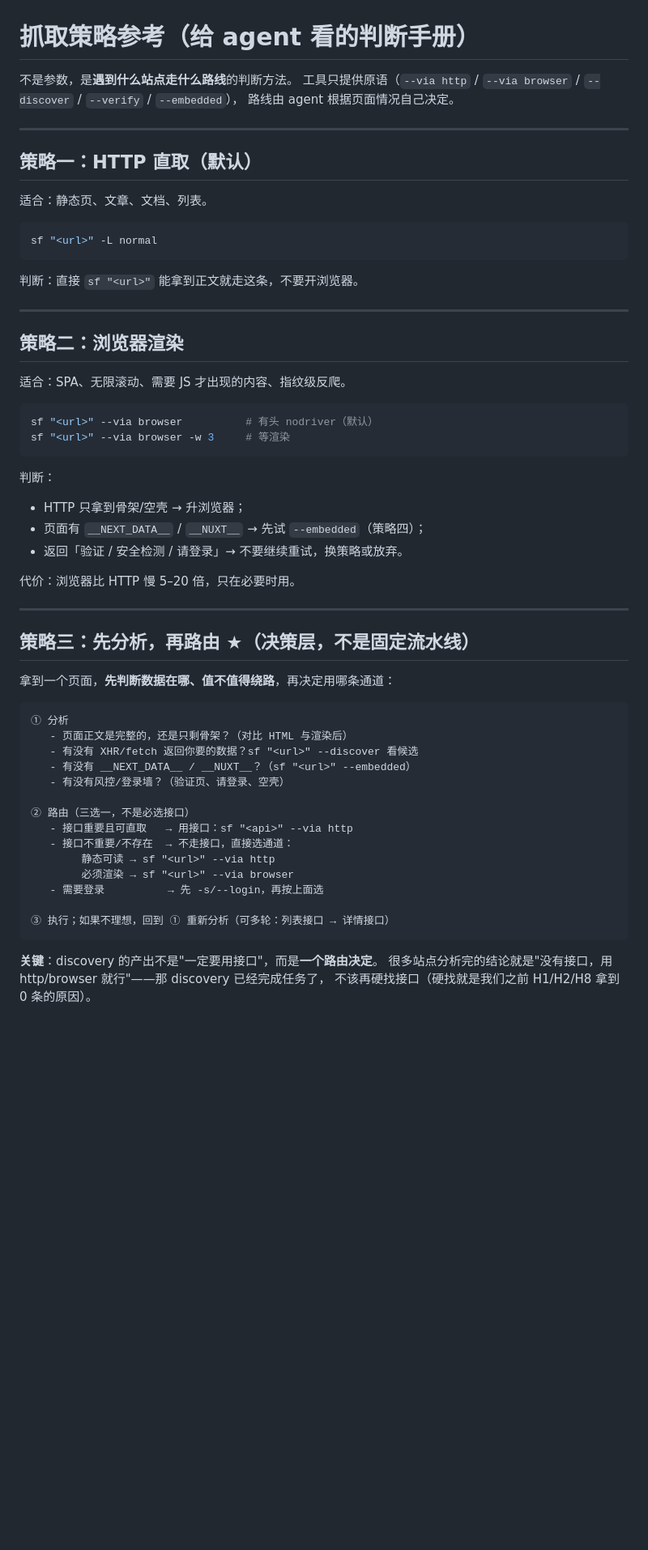
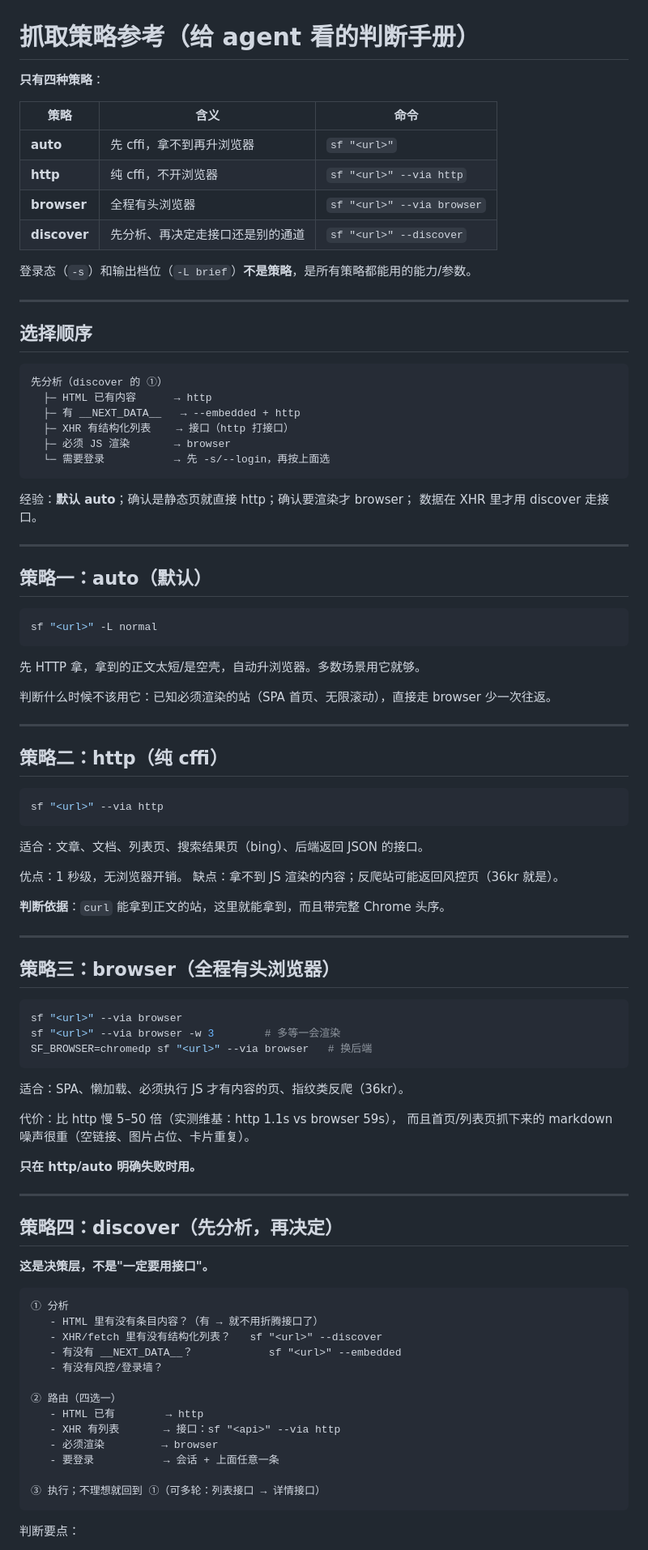
Before and after one commit to xiaoyuclaw/super-fetch-go, a Markdown page: STRATEGIES.md, the part around one of its changes. Shown at 81% size. Drawn GitHub-style; blank space fills up the shorter version.

Commit message:
docs: 策略收敛为四种（auto/http/browser/discover），session/brief 归为能力
- STRATEGIES.md 重写：四种策略 + 两类能力（登录态、输出档位）
- FETCH-HARD-TASK.md 策略章节同步
- 看板与 AI 热力图改为四列；会话/截断标注为能力验证，不参与排名

````diff
--- a/STRATEGIES.md
+++ b/STRATEGIES.md
@@ -1,63 +1,97 @@
 # 抓取策略参考（给 agent 看的判断手册）
 
-不是参数，是**遇到什么站点走什么路线**的判断方法。
-工具只提供原语（`--via http` / `--via browser` / `--discover` / `--verify` / `--embedded`），
-路线由 agent 根据页面情况自己决定。
+**只有四种策略**：
+
+| 策略 | 含义 | 命令 |
+|---|---|---|
+| **auto** | 先 cffi，拿不到再升浏览器 | `sf "<url>"` |
+| **http** | 纯 cffi，不开浏览器 | `sf "<url>" --via http` |
+| **browser** | 全程有头浏览器 | `sf "<url>" --via browser` |
+| **discover** | 先分析、再决定走接口还是别的通道 | `sf "<url>" --discover` |
+
+登录态（`-s`）和输出档位（`-L brief`）**不是策略**，是所有策略都能用的能力/参数。
 
 ---
 
-## 策略一：HTTP 直取（默认）
+## 选择顺序
 
-适合：静态页、文章、文档、列表。
+```
+先分析（discover 的 ①）
+  ├─ HTML 已有内容      → http
+  ├─ 有 __NEXT_DATA__   → --embedded + http
+  ├─ XHR 有结构化列表    → 接口（http 打接口）
+  ├─ 必须 JS 渲染       → browser
+  └─ 需要登录           → 先 -s/--login，再按上面选
+```
+
+经验：**默认 auto**；确认是静态页就直接 http；确认要渲染才 browser；
+数据在 XHR 里才用 discover 走接口。
+
+---
+
+## 策略一：auto（默认）
 
 ```bash
 sf "<url>" -L normal
 ```
 
-判断：直接 `sf "<url>"` 能拿到正文就走这条，不要开浏览器。
+先 HTTP 拿，拿到的正文太短/是空壳，自动升浏览器。多数场景用它就够。
+
+判断什么时候不该用它：已知必须渲染的站（SPA 首页、无限滚动），直接走 browser 少一次往返。
 
 ---
 
-## 策略二：浏览器渲染
-
-适合：SPA、无限滚动、需要 JS 才出现的内容、指纹级反爬。
+## 策略二：http（纯 cffi）
 
 ```bash
-sf "<url>" --via browser          # 有头 nodriver（默认）
-sf "<url>" --via browser -w 3     # 等渲染
+sf "<url>" --via http
 ```
 
-判断：
-- HTTP 只拿到骨架/空壳 → 升浏览器；
-- 页面有 `__NEXT_DATA__` / `__NUXT__` → 先试 `--embedded`（策略四）；
-- 返回「验证 / 安全检测 / 请登录」→ 不要继续重试，换策略或放弃。
+适合：文章、文档、列表页、搜索结果页（bing）、后端返回 JSON 的接口。
 
-代价：浏览器比 HTTP 慢 5–20 倍，只在必要时用。
+优点：1 秒级，无浏览器开销。
+缺点：拿不到 JS 渲染的内容；反爬站可能返回风控页（36kr 就是）。
+
+**判断依据**：`curl` 能拿到正文的站，这里就能拿到，而且带完整 Chrome 头序。
 
 ---
 
-## 策略三：先分析，再路由 ★（决策层，不是固定流水线）
+## 策略三：browser（全程有头浏览器）
 
-拿到一个页面，**先判断数据在哪、值不值得绕路**，再决定用哪条通道：
+```bash
+sf "<url>" --via browser
+sf "<url>" --via browser -w 3        # 多等一会渲染
+SF_BROWSER=chromedp sf "<url>" --via browser   # 换后端
+```
+
+适合：SPA、懒加载、必须执行 JS 才有内容的页、指纹类反爬（36kr）。
+
+代价：比 http 慢 5–50 倍（实测维基：http 1.1s vs browser 59s），
+而且首页/列表页抓下来的 markdown 噪声很重（空链接、图片占位、卡片重复）。
+
+**只在 http/auto 明确失败时用。**
+
+---
+
+## 策略四：discover（先分析，再决定）
+
+**这是决策层，不是"一定要用接口"。**
 
 ```
 ① 分析
-   - 页面正文是完整的，还是只剩骨架？（对比 HTML 与渲染后）
-   - 有没有 XHR/fetch 返回你要的数据？sf "<url>" --discover 看候选
-   - 有没有 __NEXT_DATA__ / __NUXT__？（sf "<url>" --embedded）
-   - 有没有风控/登录墙？（验证页、请登录、空壳）
+   - HTML 里有没有条目内容？（有 → 就不用折腾接口了）
+   - XHR/fetch 里有没有结构化列表？   sf "<url>" --discover
+   - 有没有 __NEXT_DATA__？            sf "<url>" --embedded
+   - 有没有风控/登录墙？
 
-② 路由（三选一，不是必选接口）
-   - 接口重要且可直取   → 用接口：sf "<api>" --via http
-   - 接口不重要/不存在  → 不走接口，直接选通道：
-        静态可读 → sf "<url>" --via http
-        必须渲染 → sf "<url>" --via browser
-   - 需要登录          → 先 -s/--login，再按上面选
+② 路由（四选一）
+   - HTML 已有        → http
+   - XHR 有列表       → 接口：sf "<api>" --via http
+   - 必须渲染         → browser
+   - 要登录           → 会话 + 上面任意一条
 
-③ 执行；如果不理想，回到 ① 重新分析（可多轮：列表接口 → 详情接口）
+③ 执行；不理想就回到 ①（可多轮：列表接口 → 详情接口）
 ```
 
-**关键**：discovery 的产出不是"一定要用接口"，而是**一个路由决定**。
-很多站点分析完的结论就是"没有接口，用 http/browser 就行"——那 discovery 已经完成任务了，
-不该再硬找接口（硬找就是我们之前 H1/H2/H8 拿到 0 条的原因）。
+判断要点：
 
````
Also changed, not shown: other parts of STRATEGIES.md (+37 -38 lines), FETCH-HARD-TASK.md (+10 -14 lines), results/HARD-RESULTS-FULL.md (+20 -16 lines), results/hard-full-dashboard.png.
